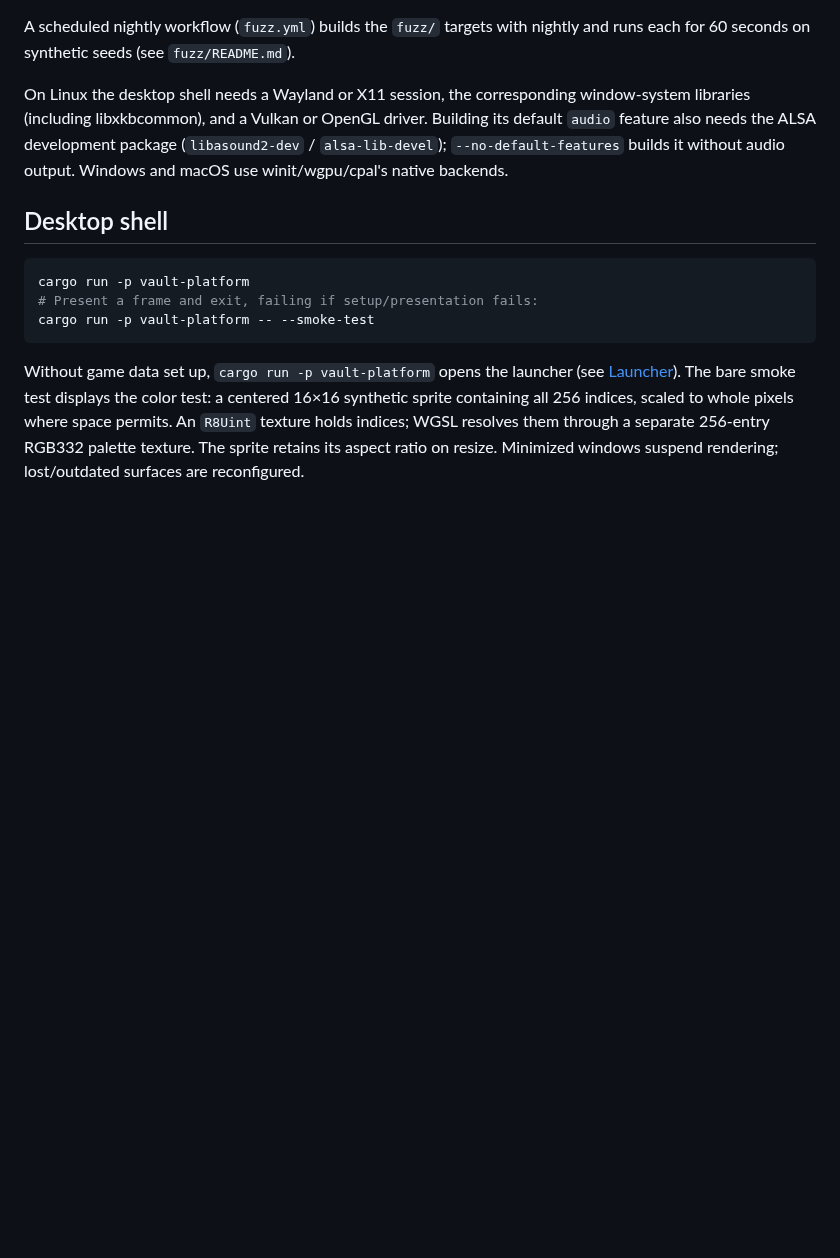
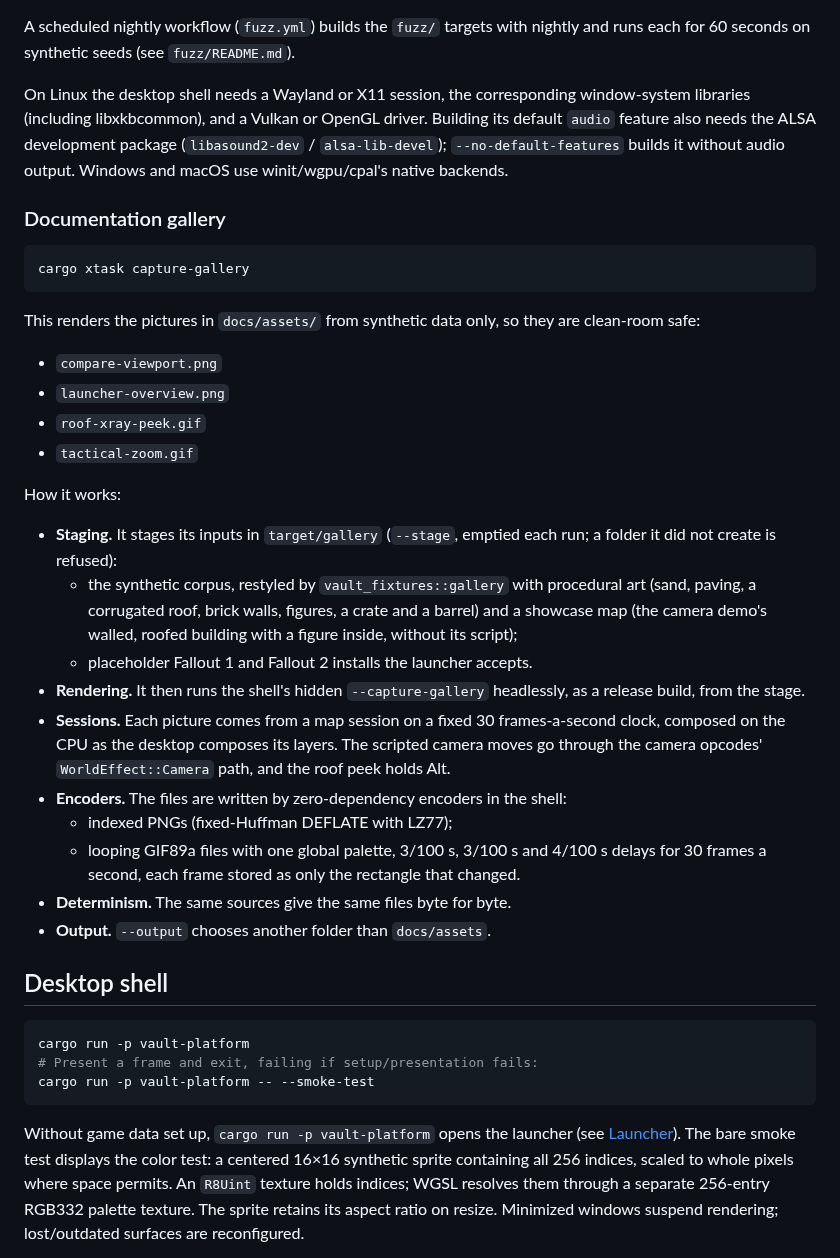
Before and after one commit to mikyowski-ui/vault-engine, a Markdown page: README.md, the part around one of its changes. Rendered like a GitHub page; blank space fills up the shorter version.

````diff
--- a/README.md
+++ b/README.md
@@ -223,6 +244,42 @@ Building its default `audio` feature also needs the ALSA development package
 (`libasound2-dev` / `alsa-lib-devel`); `--no-default-features` builds it without
 audio output. Windows and macOS use winit/wgpu/cpal's native backends.
 
+### Documentation gallery
+
+```sh
+cargo xtask capture-gallery
+```
+
+This renders the pictures in `docs/assets/` from synthetic data only, so they
+are clean-room safe:
+- `compare-viewport.png`
+- `launcher-overview.png`
+- `roof-xray-peek.gif`
+- `tactical-zoom.gif`
+
+How it works:
+- **Staging.** It stages its inputs in `target/gallery` (`--stage`,
+  emptied each run; a folder it did not create is refused):
+  - the synthetic corpus, restyled by `vault_fixtures::gallery` with
+    procedural art (sand, paving, a corrugated roof, brick walls, figures, a
+    crate and a barrel) and a showcase map (the camera demo's walled,
+    roofed building with a figure inside, without its script);
+  - placeholder Fallout 1 and Fallout 2 installs the launcher accepts.
+- **Rendering.** It then runs the shell's hidden `--capture-gallery`
+  headlessly, as a release build, from the stage.
+- **Sessions.** Each picture comes from a map session on a fixed 30
+  frames-a-second clock, composed on the CPU as the desktop composes its
+  layers. The scripted camera moves go through the camera opcodes'
+  `WorldEffect::Camera` path, and the roof peek holds Alt.
+- **Encoders.** The files are written by zero-dependency encoders in the
+  shell:
+  - indexed PNGs (fixed-Huffman DEFLATE with LZ77);
+  - looping GIF89a files with one global palette, 3/100 s, 3/100 s and
+    4/100 s delays for 30 frames a second, each frame stored as only the
+    rectangle that changed.
+- **Determinism.** The same sources give the same files byte for byte.
+- **Output.** `--output` chooses another folder than `docs/assets`.
+
 ## Desktop shell
 
 ```sh
````
Also changed, not shown: other parts of README.md (+37 -2 lines), docs/assets/compare-viewport.png (added), docs/assets/launcher-overview.png (added), docs/assets/roof-xray-peek.gif (added), 15 other files.
